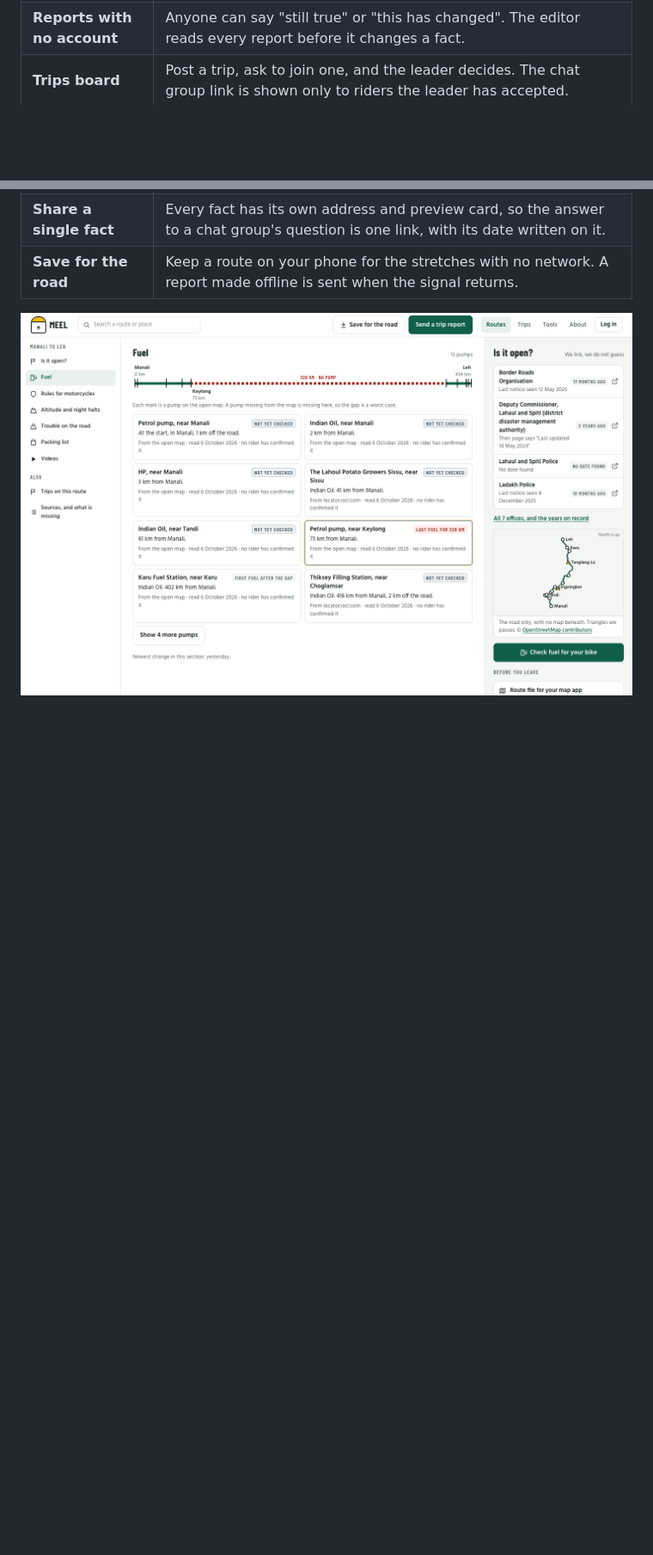
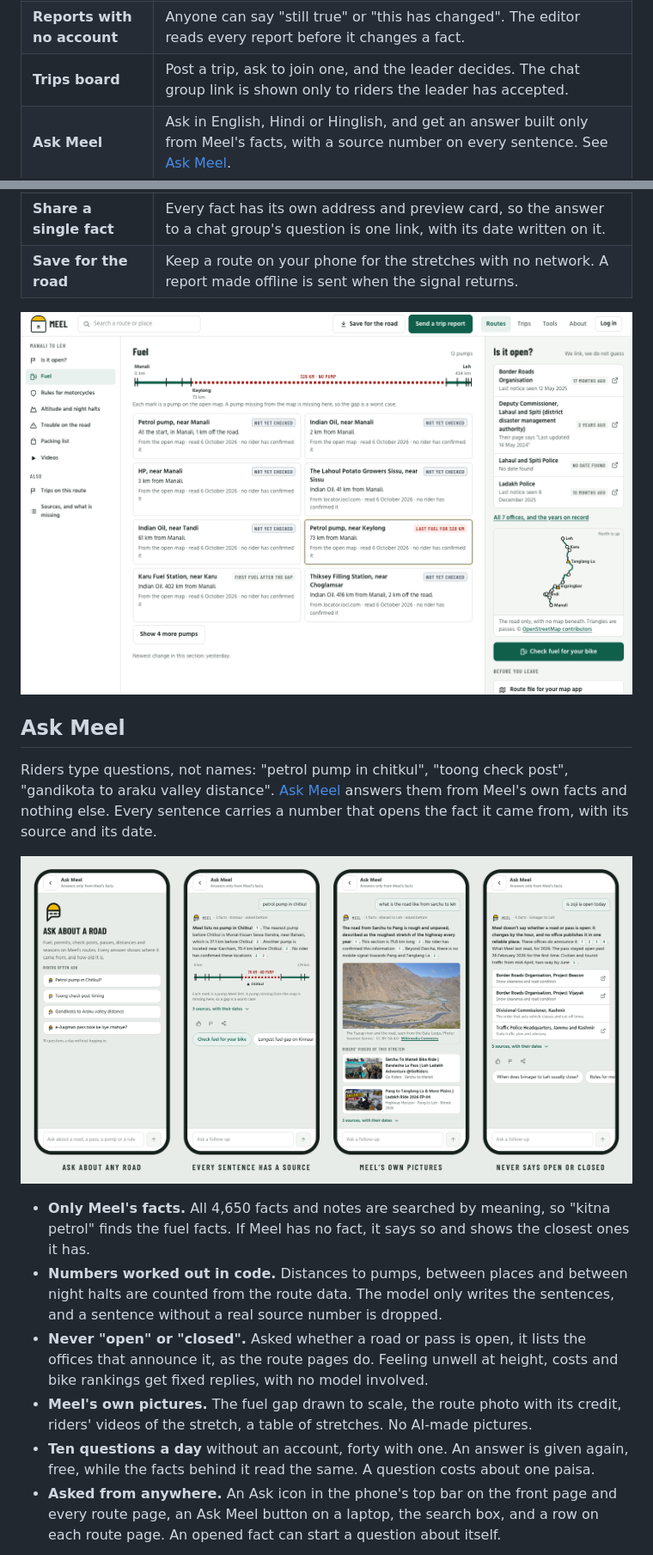
Before and after one commit to vishalmeena2211/meel, a Markdown page: README.md, 2 parts joined by grey strips. Shown at 86% size. Rendered like a GitHub page; pictures changed too: .github/readme/ask-meel.png (added); blank space fills up the shorter version.

```diff
--- a/README.md
+++ b/README.md
@@ -54,8 +55,26 @@ Meel is the memory those groups don't have. It keeps **one page per route**, spl
 | **"Is it open?" without guessing** | Meel never says a road is open. It links to the office that decides, and to where that office announces it. |
 | **Reports with no account** | Anyone can say "still true" or "this has changed". The editor reads every report before it changes a fact. |
 | **Trips board** | Post a trip, ask to join one, and the leader decides. The chat group link is shown only to riders the leader has accepted. |
+| **Ask Meel** | Ask in English, Hindi or Hinglish, and get an answer built only from Meel's facts, with a source number on every sentence. See [Ask Meel](#ask-meel). |
 | **Share a single fact** | Every fact has its own address and preview card, so the answer to a chat group's question is one link, with its date written on it. |
 | **Save for the road** | Keep a route on your phone for the stretches with no network. A report made offline is sent when the signal returns. |
 
 <p align="center">
   <img src=".github/readme/laptop.png" alt="The fuel section of Manali to Leh on a laptop: sections on the left, the fuel gap and dated pumps in the middle" width="100%">
+</p>
+
+## Ask Meel
+
+Riders type questions, not names: "petrol pump in chitkul", "toong check post", "gandikota to araku valley distance". [Ask Meel](https://rideplanner.in/ask) answers them from Meel's own facts and nothing else. Every sentence carries a number that opens the fact it came from, with its source and its date.
+
+<p align="center">
+  <img src=".github/readme/ask-meel.png" alt="Four phone screens of Ask Meel: the starting page with questions riders often ask; an answer about fuel near Chitkul with numbered sources and the fuel gap drawn to scale; an answer about the road from Sarchu to Leh with the route photo and riders' videos; and the reply to 'is Zoji La open today', which lists the offices that announce it instead of saying open or closed" width="100%">
+</p>
+
+- **Only Meel's facts.** All 4,650 facts and notes are searched by meaning, so "kitna petrol" finds the fuel facts. If Meel has no fact, it says so and shows the closest ones it has.
+- **Numbers worked out in code.** Distances to pumps, between places and between night halts are counted from the route data. The model only writes the sentences, and a sentence without a real source number is dropped.
+- **Never "open" or "closed".** Asked whether a road or pass is open, it lists the offices that announce it, as the route pages do. Feeling unwell at height, costs and bike rankings get fixed replies, with no model involved.
+- **Meel's own pictures.** The fuel gap drawn to scale, the route photo with its credit, riders' videos of the stretch, a table of stretches. No AI-made pictures.
+- **Ten questions a day** without an account, forty with one. An answer is given again, free, while the facts behind it read the same. A question costs about one paisa.
+- **Asked from anywhere.** An Ask icon in the phone's top bar on the front page and every route page, an Ask Meel button on a laptop, the search box, and a row on each route page. An opened fact can start a question about itself.
+
```
Also changed, not shown: other parts of README.md (+13 -3 lines), .github/readme/ask-meel-laptop.png (added), 1 other file.
